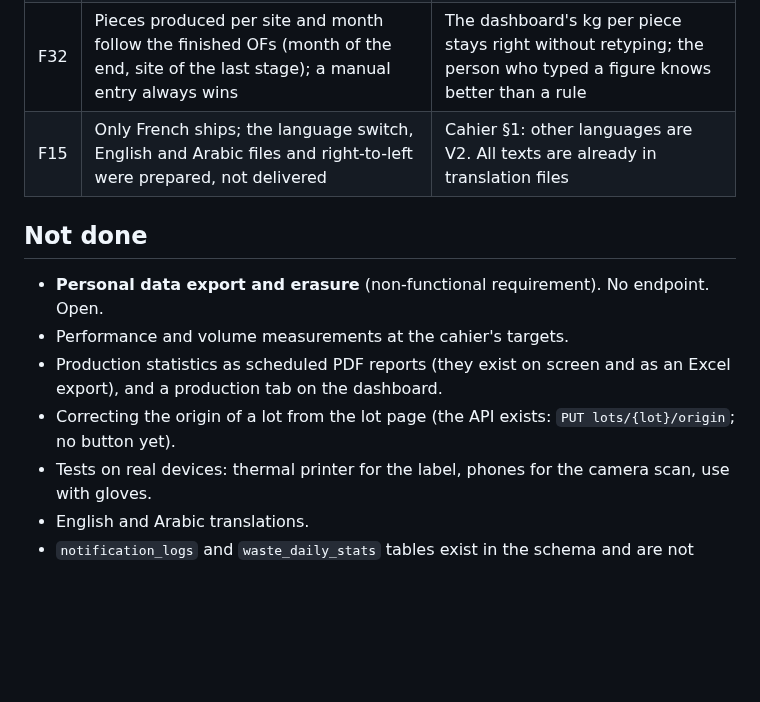
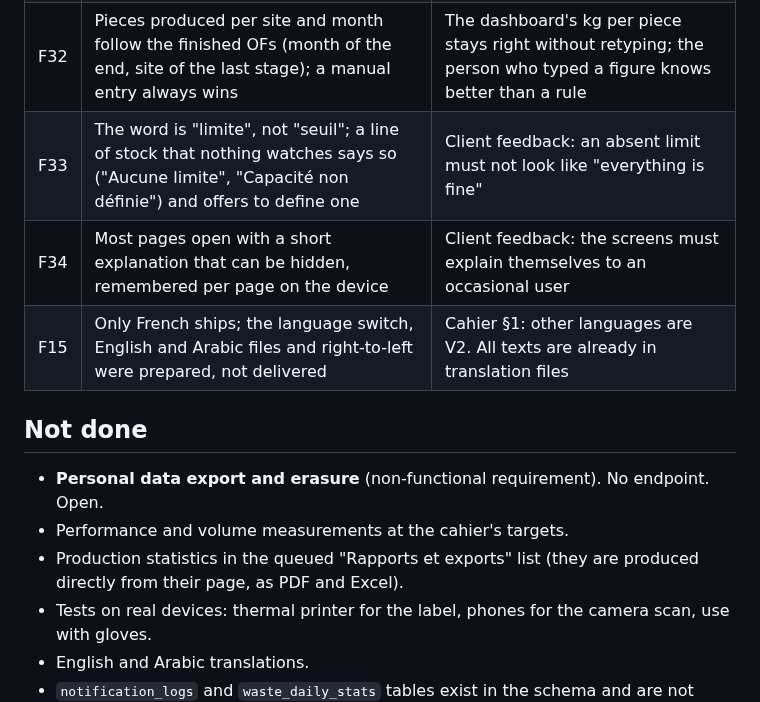
Before and after one commit to hamzasouissi/divawaste, a Markdown page: docs/DECISIONS.md, the part around the change. Drawn GitHub-style; blank space fills up the shorter version.

```diff
--- a/docs/DECISIONS.md
+++ b/docs/DECISIONS.md
@@ -63,14 +63,15 @@ Seeded by `ProvisionalReferenceSeeder`, clearly separated from the stable refere
 | F30 | Statistics keep measured (lot names its OF) and estimated (lot only says its stage; shared between the OFs at that stage, site and day, by pieces done) apart; what cannot be attributed is reported, not guessed | Sewing-line waste often cannot be tied to one OF. An estimate shown as a measurement would be a false precision |
 | F31 | The waste rate is waste ÷ consumed material in kg; metres are converted with the fabric's width and weight, otherwise no rate is shown | Waste is weighed, fabric is measured in metres: without width and weight the two cannot be compared |
 | F32 | Pieces produced per site and month follow the finished OFs (month of the end, site of the last stage); a manual entry always wins | The dashboard's kg per piece stays right without retyping; the person who typed a figure knows better than a rule |
+| F33 | The word is "limite", not "seuil"; a line of stock that nothing watches says so ("Aucune limite", "Capacité non définie") and offers to define one | Client feedback: an absent limit must not look like "everything is fine" |
+| F34 | Most pages open with a short explanation that can be hidden, remembered per page on the device | Client feedback: the screens must explain themselves to an occasional user |
 | F15 | Only French ships; the language switch, English and Arabic files and right-to-left were prepared, not delivered | Cahier §1: other languages are V2. All texts are already in translation files |
 
 ## Not done
 
 - **Personal data export and erasure** (non-functional requirement). No endpoint. Open.
 - Performance and volume measurements at the cahier's targets.
-- Production statistics as scheduled PDF reports (they exist on screen and as an Excel export), and a production tab on the dashboard.
-- Correcting the origin of a lot from the lot page (the API exists: `PUT lots/{lot}/origin`; no button yet).
+- Production statistics in the queued "Rapports et exports" list (they are produced directly from their page, as PDF and Excel).
 - Tests on real devices: thermal printer for the label, phones for the camera scan, use with gloves.
 - English and Arabic translations.
 - `notification_logs` and `waste_daily_stats` tables exist in the schema and are not used.
```
Also changed, not shown: docs/USER_MANUAL.md (+24 -8 lines), docs/screenshots/manager/05-stock.png, 10 other files.
